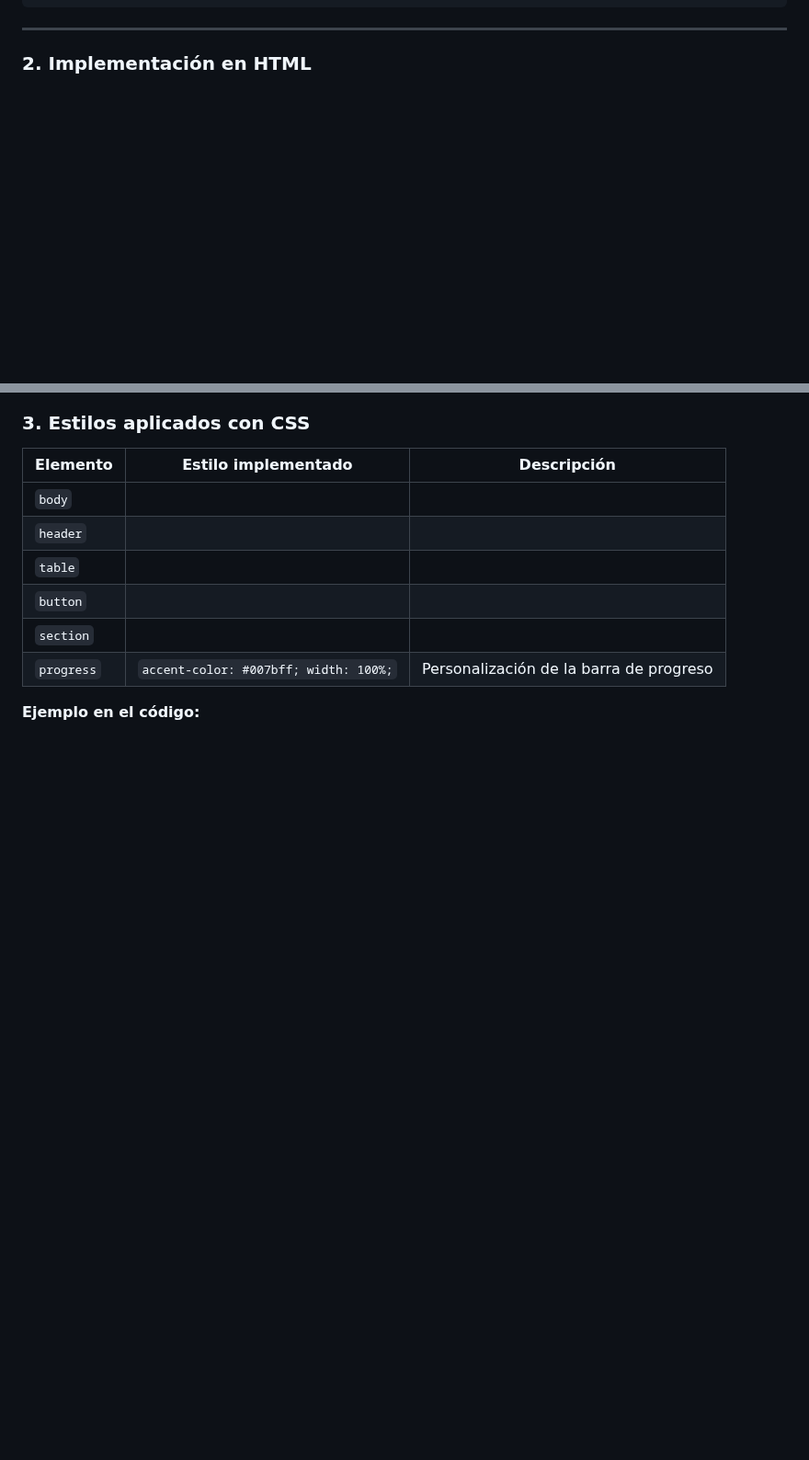
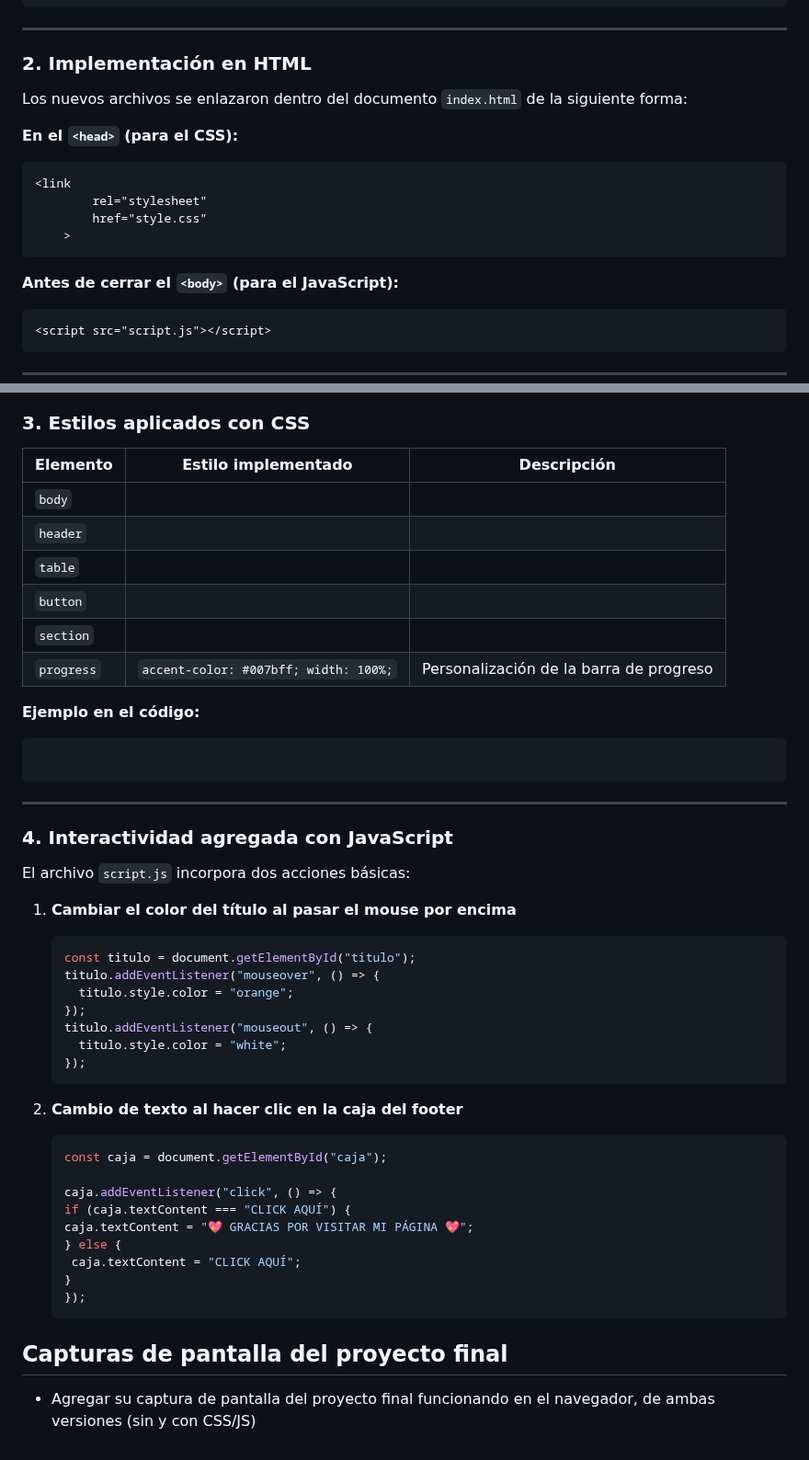
Before and after one commit to davilam3/icc-ppw-u1-mi_pagina_web, a Markdown page: README.md, 2 parts joined by grey strips. Shown at 92% size. Drawn GitHub-style; blank space fills up the shorter version.

````diff
--- a/README.md
+++ b/README.md
@@ -92,7 +148,23 @@ icc-ppw-u1-mi_pagina_web/
 ---
 
 ### 2. Implementación en HTML
+Los nuevos archivos se enlazaron dentro del documento `index.html` de la siguiente forma:
 
+**En el `<head>` (para el CSS):**
+```
+<link
+        rel="stylesheet"
+        href="style.css"
+    >
+```
+
+**Antes de cerrar el `<body>` (para el JavaScript):**
+
+```
+<script src="script.js"></script>
+```
+
+---
 
 
 ### 3. Estilos aplicados con CSS
@@ -106,3 +178,39 @@ icc-ppw-u1-mi_pagina_web/
 | `progress`                  | `accent-color: #007bff; width: 100%;`                          | Personalización de la barra de progreso |
 
 **Ejemplo en el código:**
+
+```css
+```
+
+---
+
+###  4. Interactividad agregada con JavaScript
+El archivo `script.js` incorpora dos acciones básicas:
+
+1. **Cambiar el color del título al pasar el mouse por encima**
+
+   ```javascript
+   const titulo = document.getElementById("titulo");
+   titulo.addEventListener("mouseover", () => {
+     titulo.style.color = "orange";
+   });
+   titulo.addEventListener("mouseout", () => {
+     titulo.style.color = "white";
+   });
+   ```
+2. **Cambio de texto al hacer clic en la caja del footer**
+
+   ```javascript
+   const caja = document.getElementById("caja");
+
+   caja.addEventListener("click", () => {
+   if (caja.textContent === "CLICK AQUÍ") {
+   caja.textContent = "💖 GRACIAS POR VISITAR MI PÁGINA 💖";
+   } else {
+    caja.textContent = "CLICK AQUÍ";
+   }
+   });
+   ```
+
+## Capturas de pantalla del proyecto final
+* Agregar su captura de pantalla del proyecto final funcionando en el navegador, de ambas versiones (sin y con CSS/JS)
````
Also changed, not shown: other parts of README.md (+63 -7 lines).
